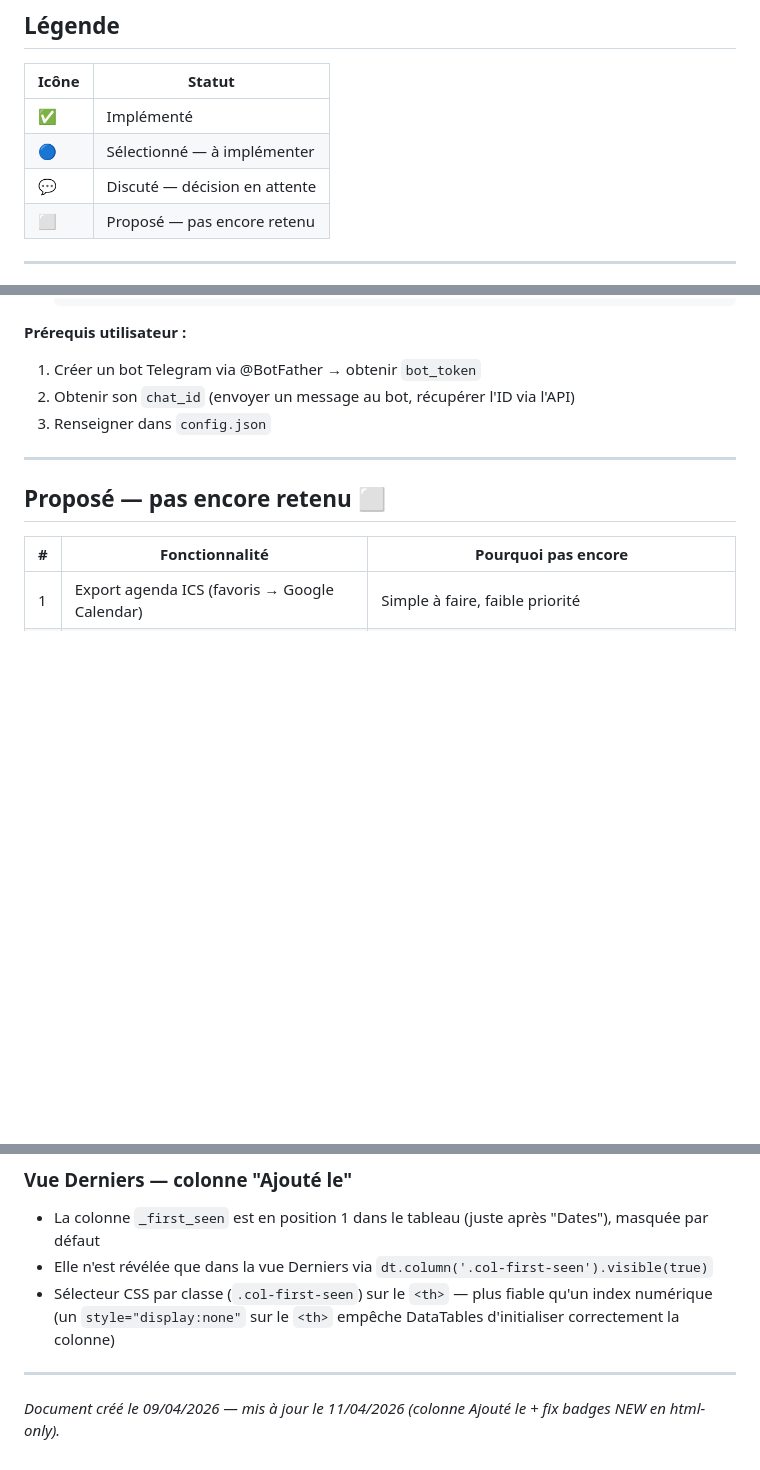
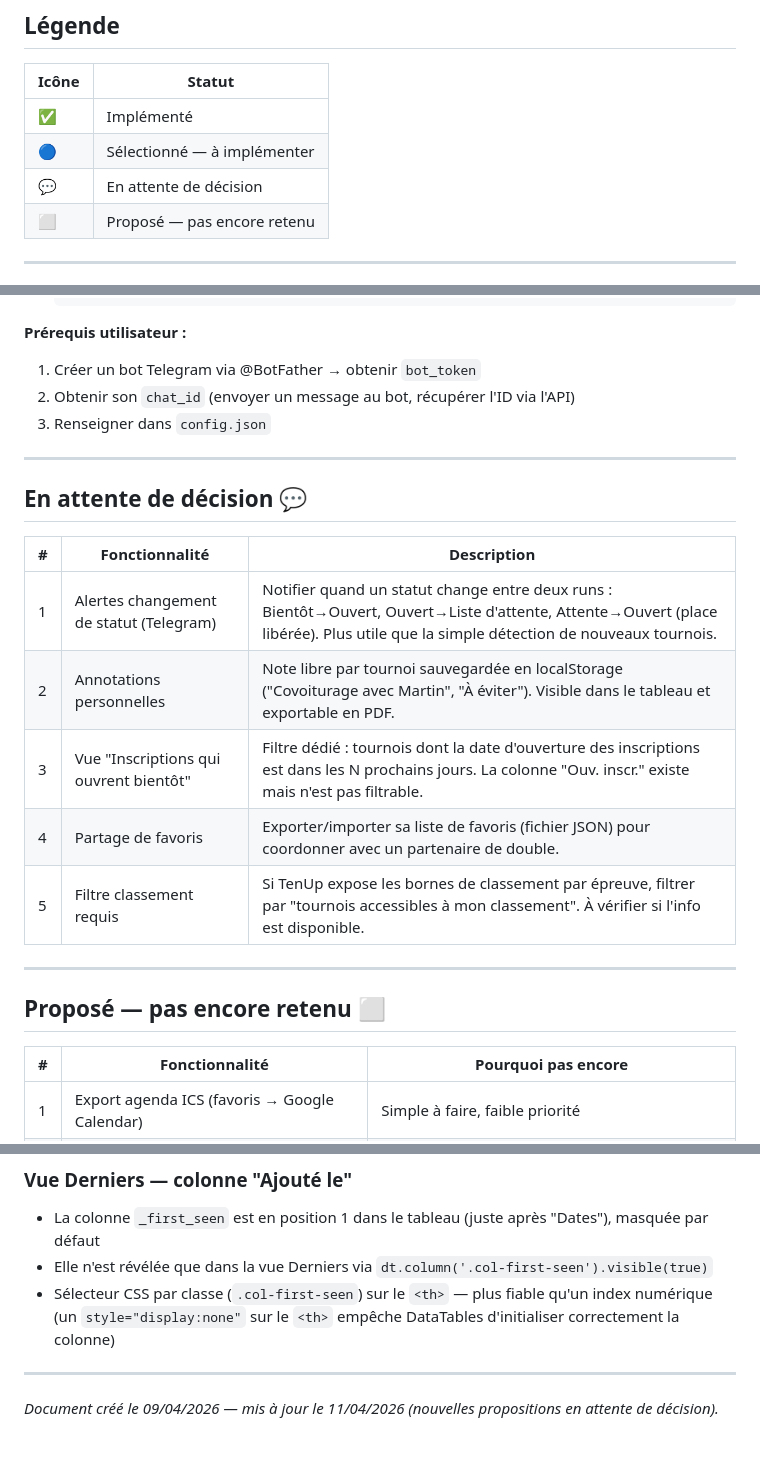
Before and after one commit to ggman23/tournoistenup, a Markdown page: ROADMAP.md, 3 parts joined by grey strips. GitHub-like rendering; blank space fills up the shorter version.

Commit message:
roadmap : ajout section 'En attente de décision' avec 5 nouvelles propositions
https://claude.ai/code/session_018g2tAmoaYqDa7qJbWJgwFy

```diff
--- a/ROADMAP.md
+++ b/ROADMAP.md
@@ -10,7 +10,7 @@
 |---|---|
 | ✅ | Implémenté |
 | 🔵 | Sélectionné — à implémenter |
-| 💬 | Discuté — décision en attente |
+| 💬 | En attente de décision |
 | ⬜ | Proposé — pas encore retenu |
 
 ---
@@ -76,6 +76,18 @@ sont détectés dans la zone surveillée.
 
 ---
 
+## En attente de décision 💬
+
+| # | Fonctionnalité | Description |
+|---|---|---|
+| 1 | Alertes changement de statut (Telegram) | Notifier quand un statut change entre deux runs : Bientôt→Ouvert, Ouvert→Liste d'attente, Attente→Ouvert (place libérée). Plus utile que la simple détection de nouveaux tournois. |
+| 2 | Annotations personnelles | Note libre par tournoi sauvegardée en localStorage ("Covoiturage avec Martin", "À éviter"). Visible dans le tableau et exportable en PDF. |
+| 3 | Vue "Inscriptions qui ouvrent bientôt" | Filtre dédié : tournois dont la date d'ouverture des inscriptions est dans les N prochains jours. La colonne "Ouv. inscr." existe mais n'est pas filtrable. |
+| 4 | Partage de favoris | Exporter/importer sa liste de favoris (fichier JSON) pour coordonner avec un partenaire de double. |
+| 5 | Filtre classement requis | Si TenUp expose les bornes de classement par épreuve, filtrer par "tournois accessibles à mon classement". À vérifier si l'info est disponible. |
+
+---
+
 ## Proposé — pas encore retenu ⬜
 
 | # | Fonctionnalité | Pourquoi pas encore |
@@ -118,4 +130,4 @@ sont détectés dans la zone surveillée.
 
 ---
 
-*Document créé le 09/04/2026 — mis à jour le 11/04/2026 (colonne Ajouté le + fix badges NEW en html-only).*
+*Document créé le 09/04/2026 — mis à jour le 11/04/2026 (nouvelles propositions en attente de décision).*
```
